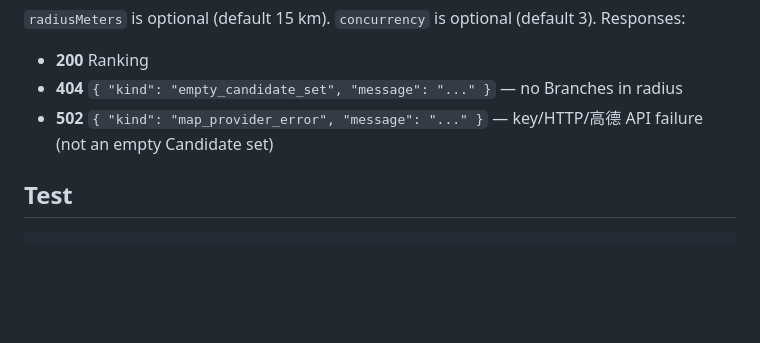
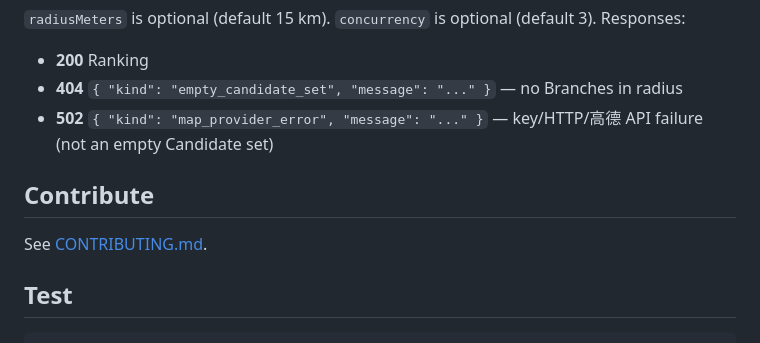
Before and after one commit to starumiQAQ/MeetingSearch, a Markdown page: README.md, the part around the change. Drawn GitHub-style; blank space fills up the shorter version.

Commit message:
Add CONTRIBUTING.md and link it from the README.
Co-authored-by: Cursor <cursoragent@cursor.com>

````diff
--- a/README.md
+++ b/README.md
@@ -62,6 +62,10 @@ Repeated lookups for the same address are served from an in-memory cache (5-minu
 - **404** `{ "kind": "empty_candidate_set", "message": "..." }` — no Branches in radius
 - **502** `{ "kind": "map_provider_error", "message": "..." }` — key/HTTP/高德 API failure (not an empty Candidate set)
 
+## Contribute
+
+See [CONTRIBUTING.md](./CONTRIBUTING.md).
+
 ## Test
 
 ```bash
````
Also changed, not shown: CONTRIBUTING.md (added, +94 -0 lines).
